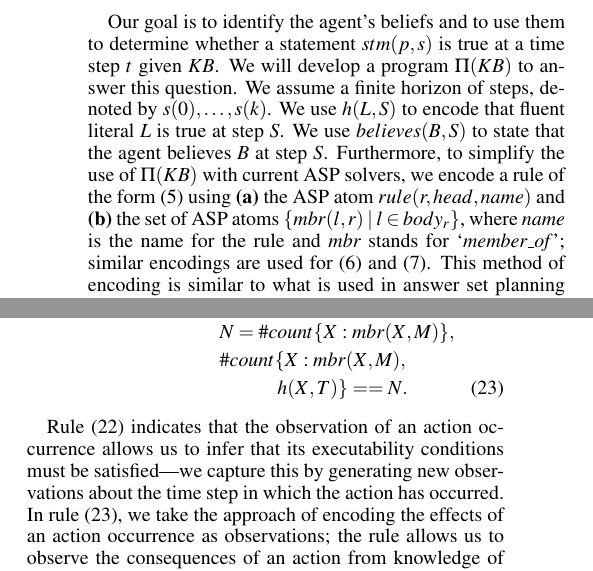
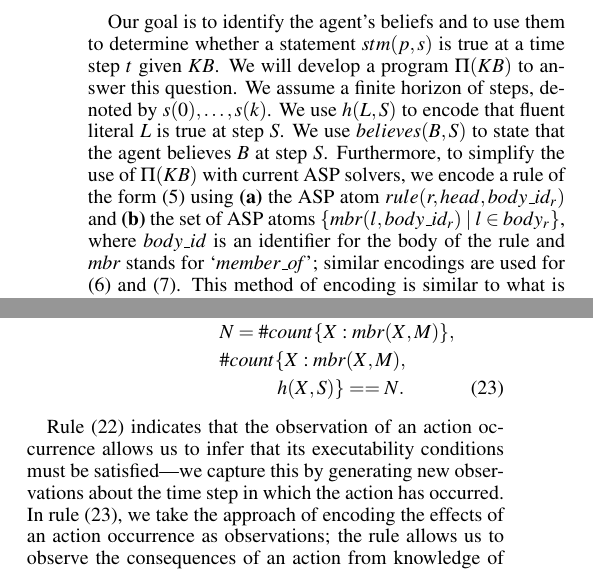
Before and after one commit to tcson62/KR2020-Trustworthiness-Reputation, a LaTeX paper (main.tex): two parts of the columns of pages 4 and 6 of 10, joined at a grey line, cut so that both start at the same text. Compiled offline with pdfLaTeX.

Commit message:
Naming of bodies of rules clarified.

```diff
--- a/main.tex
+++ b/main.tex
@@ -765,8 +765,8 @@ is consistent.
 A $KB = \langle O, RD \rangle$ is \emph{consistent} if $O$ and $RD$ are consistent.
 \end{definition}
 %
-Our goal is to identify the agent's beliefs and to use them to determine whether  a statement $stm(p, s)$ is true at a time step $t$ given $KB$. We will develop a program $\Pi(KB)$ to answer this question. We assume a finite horizon of steps, denoted by $s(0), \ldots, s(k)$. We use $h(L,S)$ to encode that fluent literal $L$ is true at step $S$. We use $believes(B,S)$ to state that the agent believes $B$ at step $S$. Furthermore, to simplify the use of $\Pi(KB)$ with current ASP solvers, we  encode a rule of the form \eqref{rule}  using {\bf (a)} the ASP atom $rule(r, head, name)$ and
-{\bf (b)} the set of ASP atoms $\{mbr(l, r) \mid l \in body_{r}\}$, where \textit{name} is the name for the rule and $mbr$ stands for `\textit{member\_of}'; similar encodings are used for  \eqref{default} and \eqref{pref}.
+Our goal is to identify the agent's beliefs and to use them to determine whether  a statement $stm(p, s)$ is true at a time step $t$ given $KB$. We will develop a program $\Pi(KB)$ to answer this question. We assume a finite horizon of steps, denoted by $s(0), \ldots, s(k)$. We use $h(L,S)$ to encode that fluent literal $L$ is true at step $S$. We use $believes(B,S)$ to state that the agent believes $B$ at step $S$. Furthermore, to simplify the use of $\Pi(KB)$ with current ASP solvers, we  encode a rule of the form \eqref{rule}  using {\bf (a)} the ASP atom $rule(r, head, body\_id_{r})$ and
+{\bf (b)} the set of ASP atoms $\{mbr(l, body\_id_r) \mid l \in body_{r}\}$, where $body\_id$ is an identifier for the body of the rule and $mbr$ stands for `\textit{member\_of}'; similar encodings are used for  \eqref{default} and \eqref{pref}.
 This method of encoding is similar to what is used  in answer set planning and allows for the separation between  the encoding of the problem and the rules for reasoning with it.
 The main challenge to be addressed lies in the interaction between observations and defaults.
 We apply the following principles:
@@ -1225,7 +1225,7 @@ obs(P, S)  & \leftarrow & s(S), occ(A, S), exec(A, M), \nonumber    \\
 obs(L, S+1) & \leftarrow & s(S),     occ(A, S), causes(A, L, M), \nonumber    \\
 & &  N   =\# count \{X : mbr(X, M)\},   \nonumber\\
 & & \# count \{X : mbr(X, M),  \nonumber \\
-&& \hspace*{.4in} h(X, T) \} == N.  \label{lp:effect}
+&& \hspace*{.4in} h(X, S) \} == N.  \label{lp:effect}
 \end{eqnarray}
 
 Rule \eqref{lp:exec} indicates that the observation of an action occurrence allows us to infer that its executability conditions must be satisfied---we capture this by generating new observations about the time step in which the action has occurred.
```
Also changed, not shown: 1 other file.
